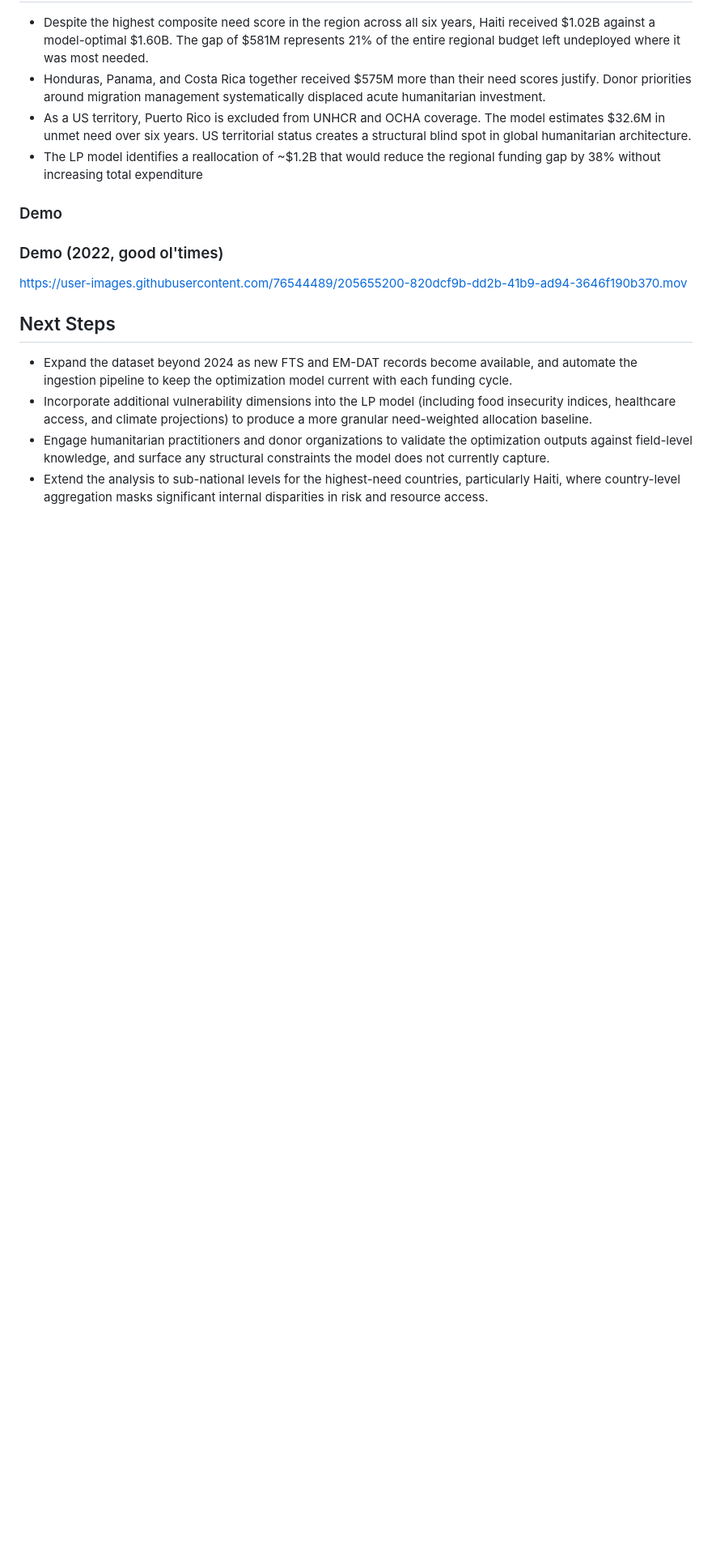
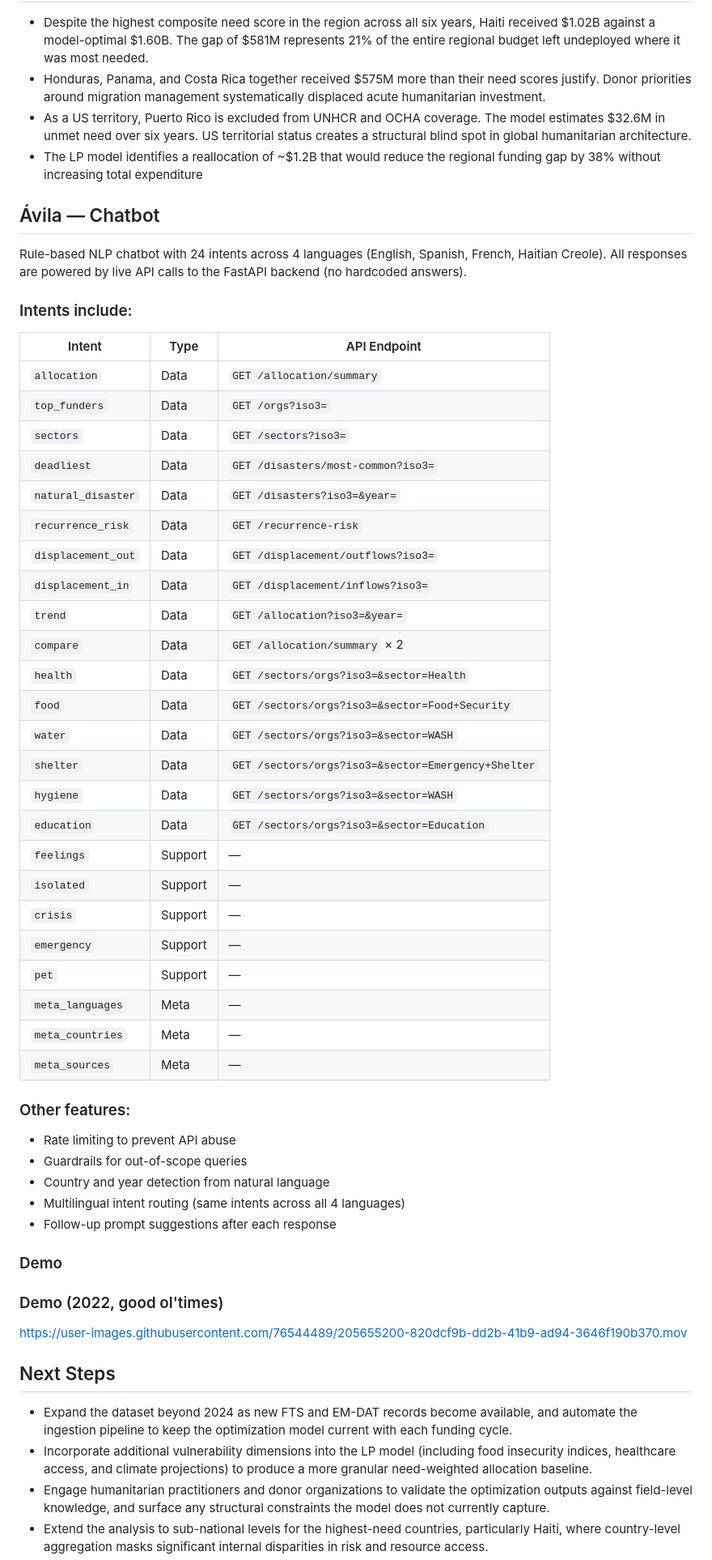
Before and after one commit to acsoteldo/Emergency-Chatbot, a Markdown page: README.md, the part around the change. Shown at 81% size. Drawn GitHub-style; blank space fills up the shorter version.

```diff
--- a/README.md
+++ b/README.md
@@ -65,6 +65,44 @@ Research on humanitarian resource allocation consistently finds that funding is
 * As a US territory, Puerto Rico is excluded from UNHCR and OCHA coverage. The model estimates $32.6M in unmet need over six years. US territorial status creates a structural blind spot in global humanitarian architecture.
 * The LP model identifies a reallocation of ~$1.2B that would reduce the regional funding gap by 38% without increasing total expenditure
 
+## Ávila — Chatbot
+Rule-based NLP chatbot with 24 intents across 4 languages (English, Spanish, French, Haitian Creole). All responses are powered by live API calls to the FastAPI backend (no hardcoded answers).
+
+### Intents include:
+| Intent | Type | API Endpoint |
+| --- | --- | --- |
+| `allocation` | Data | `GET /allocation/summary` |
+| `top_funders` | Data | `GET /orgs?iso3=` |
+| `sectors` | Data | `GET /sectors?iso3=` |
+| `deadliest` | Data | `GET /disasters/most-common?iso3=` |
+| `natural_disaster` | Data | `GET /disasters?iso3=&year=` |
+| `recurrence_risk` | Data | `GET /recurrence-risk` |
+| `displacement_out` | Data | `GET /displacement/outflows?iso3=` |
+| `displacement_in` | Data | `GET /displacement/inflows?iso3=` |
+| `trend` | Data | `GET /allocation?iso3=&year=` |
+| `compare` | Data | `GET /allocation/summary` × 2 |
+| `health` | Data | `GET /sectors/orgs?iso3=&sector=Health` |
+| `food` | Data | `GET /sectors/orgs?iso3=&sector=Food+Security` |
+| `water` | Data | `GET /sectors/orgs?iso3=&sector=WASH` |
+| `shelter` | Data | `GET /sectors/orgs?iso3=&sector=Emergency+Shelter` |
+| `hygiene` | Data | `GET /sectors/orgs?iso3=&sector=WASH` |
+| `education` | Data | `GET /sectors/orgs?iso3=&sector=Education` |
+| `feelings` | Support | — |
+| `isolated` | Support | — |
+| `crisis` | Support | — |
+| `emergency` | Support | — |
+| `pet` | Support | — |
+| `meta_languages` | Meta | — |
+| `meta_countries` | Meta | — |
+| `meta_sources` | Meta | — |
+
+### Other features:
+* Rate limiting to prevent API abuse
+* Guardrails for out-of-scope queries
+* Country and year detection from natural language
+* Multilingual intent routing (same intents across all 4 languages)
+* Follow-up prompt suggestions after each response
+
 ### Demo
 
 ### Demo (2022, good ol'times)
```
